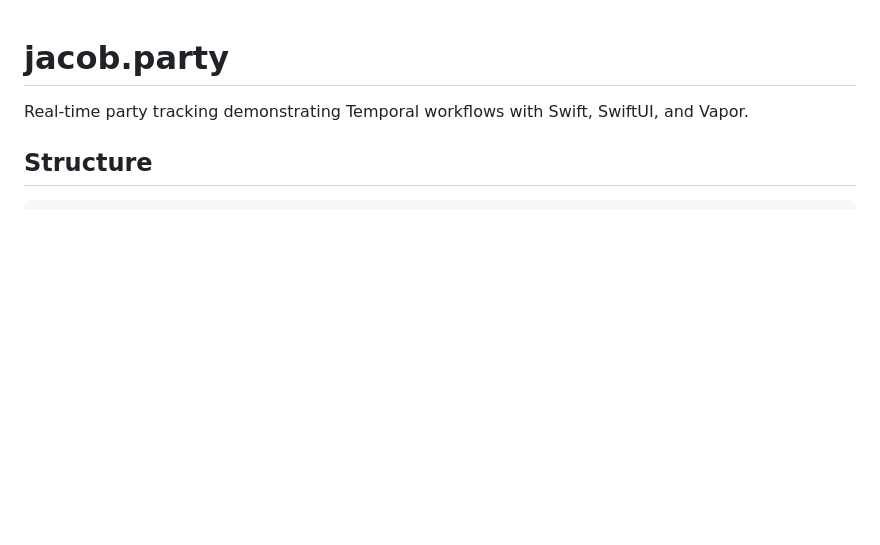
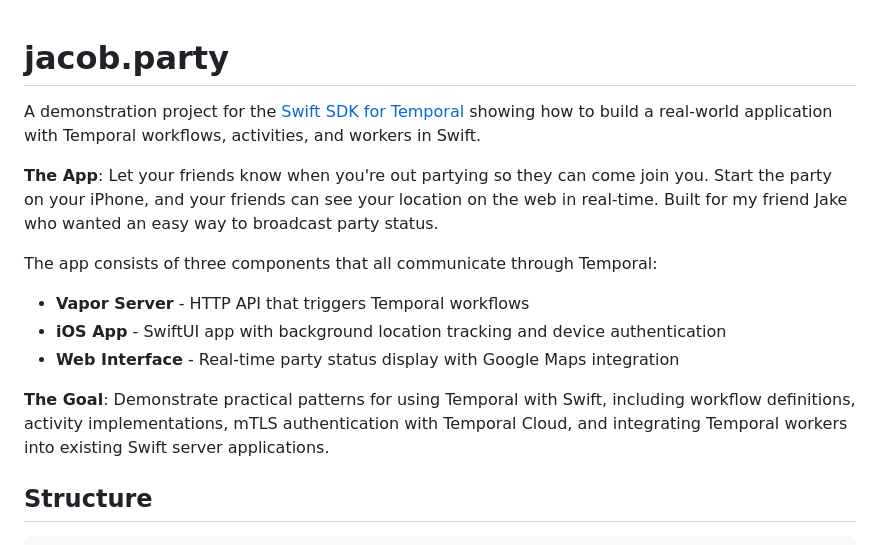
Before and after one commit to Shy/jacob.Party, a Markdown page: README.md, the part around the change. GitHub-like rendering; blank space fills up the shorter version.

```diff
--- a/README.md
+++ b/README.md
@@ -1,6 +1,16 @@
 # jacob.party
 
-Real-time party tracking demonstrating Temporal workflows with Swift, SwiftUI, and Vapor.
+A demonstration project for the [Swift SDK for Temporal](https://github.com/apple/swift-temporal-sdk) showing how to build a real-world application with Temporal workflows, activities, and workers in Swift.
+
+**The App**: Let your friends know when you're out partying so they can come join you. Start the party on your iPhone, and your friends can see your location on the web in real-time. Built for my friend Jake who wanted an easy way to broadcast party status.
+
+The app consists of three components that all communicate through Temporal:
+
+- **Vapor Server** - HTTP API that triggers Temporal workflows
+- **iOS App** - SwiftUI app with background location tracking and device authentication
+- **Web Interface** - Real-time party status display with Google Maps integration
+
+**The Goal**: Demonstrate practical patterns for using Temporal with Swift, including workflow definitions, activity implementations, mTLS authentication with Temporal Cloud, and integrating Temporal workers into existing Swift server applications.
 
 ## Structure
 
```
